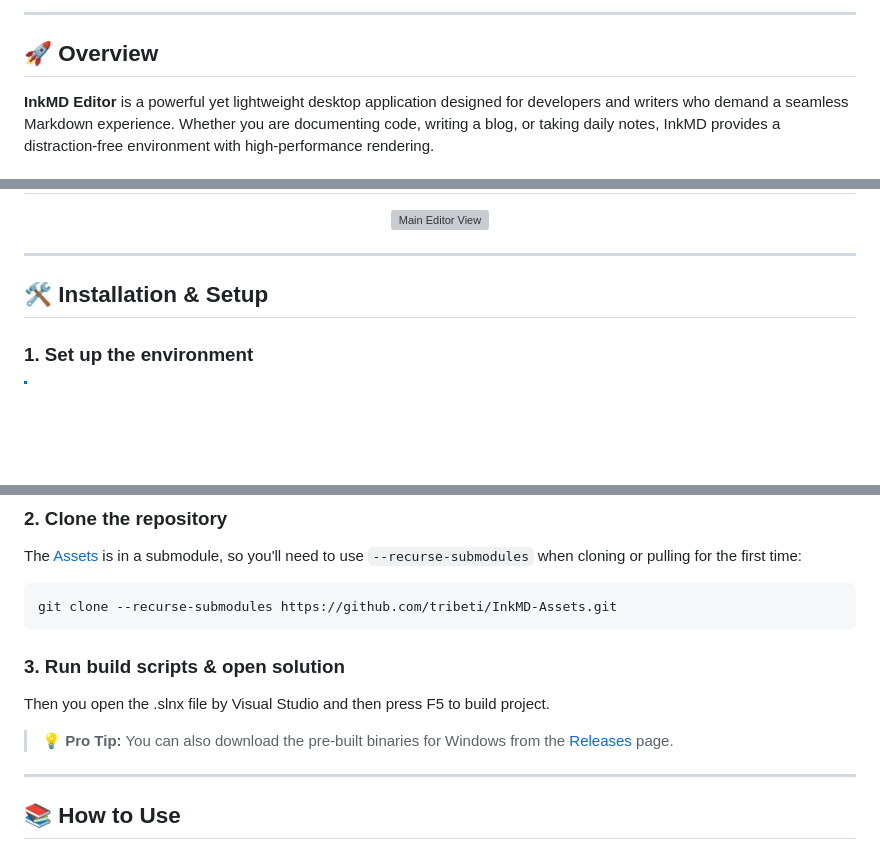
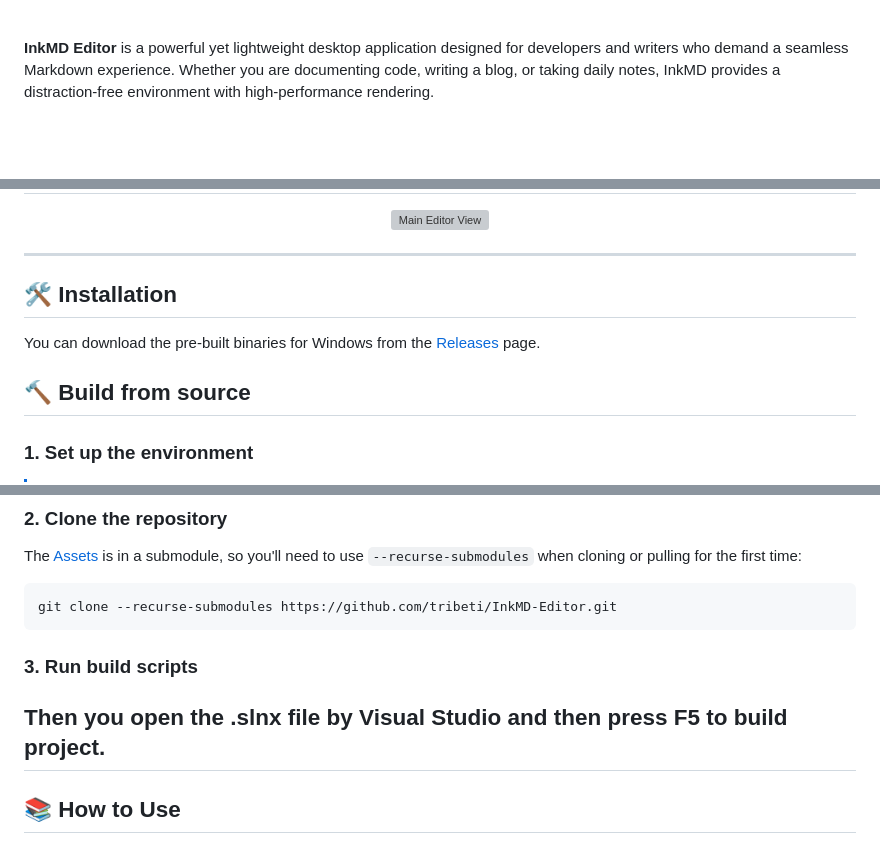
Before and after one commit to tribeti/InkMD-Editor, a Markdown page: README.md, 3 parts joined by grey strips. GitHub-like rendering; blank space fills up the shorter version; grey boxes are pictures that could not be loaded.

````diff
--- a/README.md
+++ b/README.md
@@ -24,7 +25,4 @@
 
----
-
-## 🚀 Overview
 **InkMD Editor** is a powerful yet lightweight desktop application designed for developers and writers who demand a seamless Markdown experience. Whether you are documenting code, writing a blog, or taking daily notes, InkMD provides a distraction-free environment with high-performance rendering.
 
 ## ✨ Key Features
@@ -44,8 +42,10 @@
 
 ---
 
-## 🛠️ Installation & Setup
+## 🛠️ Installation
+You can download the pre-built binaries for Windows from the [Releases](https://github.com/tribeti/InkMD-Editor/releases) page.
 
+## 🔨 Build from source
 ### 1. Set up the environment
 
 > [!NOTE]
@@ -62,14 +62,11 @@
 The [Assets](https://github.com/tribeti/InkMD-Assets) is in a submodule, so you'll need to use `--recurse-submodules` when cloning or pulling for the first time:
 
 ```shell
-git clone --recurse-submodules https://github.com/tribeti/InkMD-Assets.git
+git clone --recurse-submodules https://github.com/tribeti/InkMD-Editor.git
 ```
 
-### 3. Run build scripts & open solution
+### 3. Run build scripts
 Then you open the .slnx file by Visual Studio and then press F5 to build project.
-
-> 💡 **Pro Tip:** You can also download the pre-built binaries for Windows from the [Releases](https://github.com/tribeti/InkMD-Editor/releases) page.
-
 ---
 
 ## 📚 How to Use
````
Also changed, not shown: other parts of README.md (+1 -0 lines).
